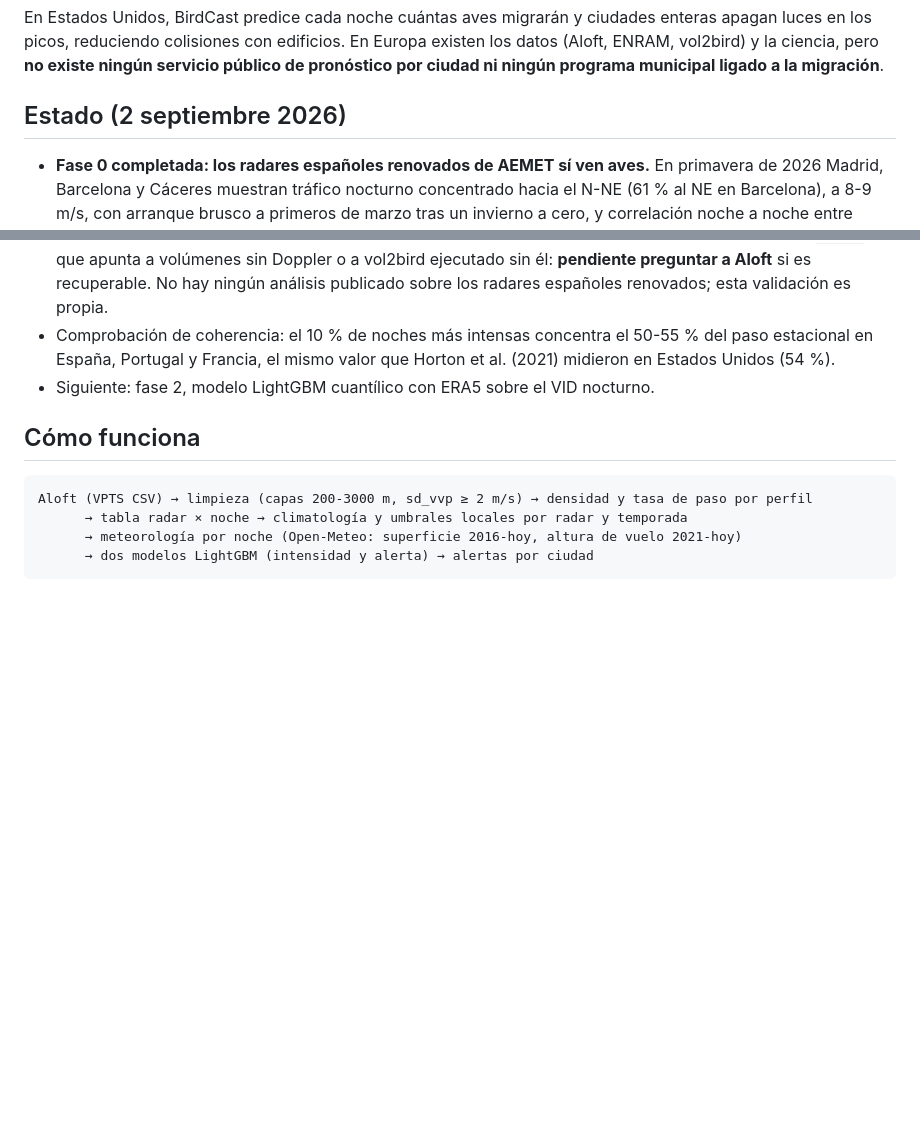
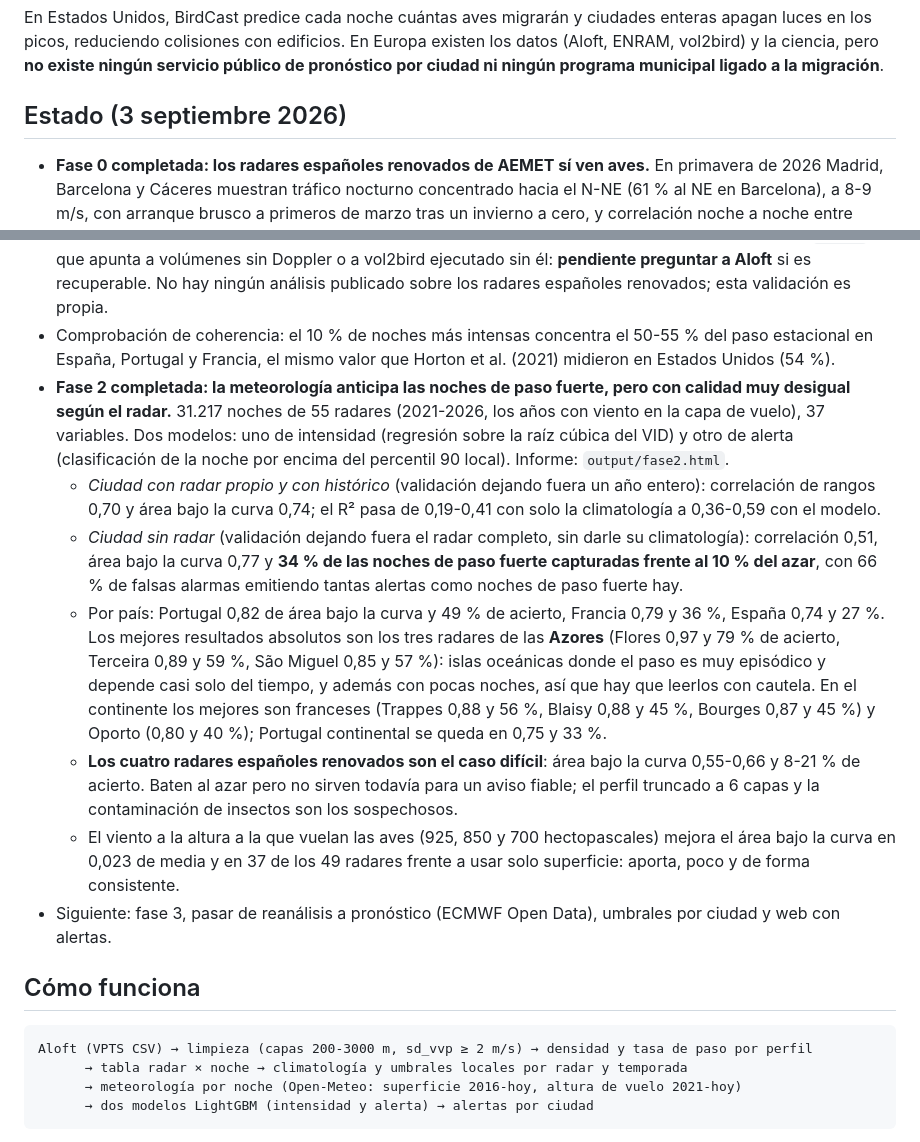
Before and after one commit to Asensio94/sub-nocte, a Markdown page: README.md, 2 parts joined by grey strips. Drawn GitHub-style; blank space fills up the shorter version.

Commit message:
README: resultados de la fase 2

```diff
--- a/README.md
+++ b/README.md
@@ -14,7 +14,7 @@ En Estados Unidos, BirdCast predice cada noche cuántas aves migrarán y ciudade
 reduciendo colisiones con edificios. En Europa existen los datos (Aloft, ENRAM, vol2bird) y la ciencia, pero
 **no existe ningún servicio público de pronóstico por ciudad ni ningún programa municipal ligado a la migración**.
 
-## Estado (2 septiembre 2026)
+## Estado (3 septiembre 2026)
 
 - **Fase 0 completada: los radares españoles renovados de AEMET sí ven aves.** En primavera de 2026 Madrid,
   Barcelona y Cáceres muestran tráfico nocturno concentrado hacia el N-NE (61 % al NE en Barcelona), a 8-9 m/s,
@@ -34,7 +34,27 @@ reduciendo colisiones con edificios. En Europa existen los datos (Aloft, ENRAM,
   No hay ningún análisis publicado sobre los radares españoles renovados; esta validación es propia.
 - Comprobación de coherencia: el 10 % de noches más intensas concentra el 50-55 % del paso estacional en
   España, Portugal y Francia, el mismo valor que Horton et al. (2021) midieron en Estados Unidos (54 %).
-- Siguiente: fase 2, modelo LightGBM cuantílico con ERA5 sobre el VID nocturno.
+- **Fase 2 completada: la meteorología anticipa las noches de paso fuerte, pero con calidad muy desigual según
+  el radar.** 31.217 noches de 55 radares (2021-2026, los años con viento en la capa de vuelo), 37 variables.
+  Dos modelos: uno de intensidad (regresión sobre la raíz cúbica del VID) y otro de alerta (clasificación de la
+  noche por encima del percentil 90 local). Informe: `output/fase2.html`.
+  - *Ciudad con radar propio y con histórico* (validación dejando fuera un año entero): correlación de rangos
+    0,70 y área bajo la curva 0,74; el R² pasa de 0,19-0,41 con solo la climatología a 0,36-0,59 con el modelo.
+  - *Ciudad sin radar* (validación dejando fuera el radar completo, sin darle su climatología): correlación 0,51,
+    área bajo la curva 0,77 y **34 % de las noches de paso fuerte capturadas frente al 10 % del azar**, con 66 %
+    de falsas alarmas emitiendo tantas alertas como noches de paso fuerte hay.
+  - Por país: Portugal 0,82 de área bajo la curva y 49 % de acierto, Francia 0,79 y 36 %, España 0,74 y 27 %.
+    Los mejores resultados absolutos son los tres radares de las **Azores** (Flores 0,97 y 79 % de acierto,
+    Terceira 0,89 y 59 %, São Miguel 0,85 y 57 %): islas oceánicas donde el paso es muy episódico y depende casi
+    solo del tiempo, y además con pocas noches, así que hay que leerlos con cautela. En el continente los mejores
+    son franceses (Trappes 0,88 y 56 %, Blaisy 0,88 y 45 %, Bourges 0,87 y 45 %) y Oporto (0,80 y 40 %);
+    Portugal continental se queda en 0,75 y 33 %.
+  - **Los cuatro radares españoles renovados son el caso difícil**: área bajo la curva 0,55-0,66 y 8-21 % de
+    acierto. Baten al azar pero no sirven todavía para un aviso fiable; el perfil truncado a 6 capas y la
+    contaminación de insectos son los sospechosos.
+  - El viento a la altura a la que vuelan las aves (925, 850 y 700 hectopascales) mejora el área bajo la curva en
+    0,023 de media y en 37 de los 49 radares frente a usar solo superficie: aporta, poco y de forma consistente.
+- Siguiente: fase 3, pasar de reanálisis a pronóstico (ECMWF Open Data), umbrales por ciudad y web con alertas.
 
 ## Cómo funciona
 
```
